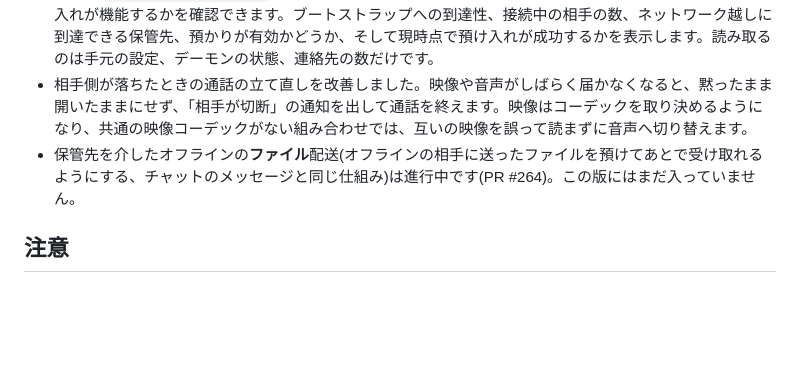
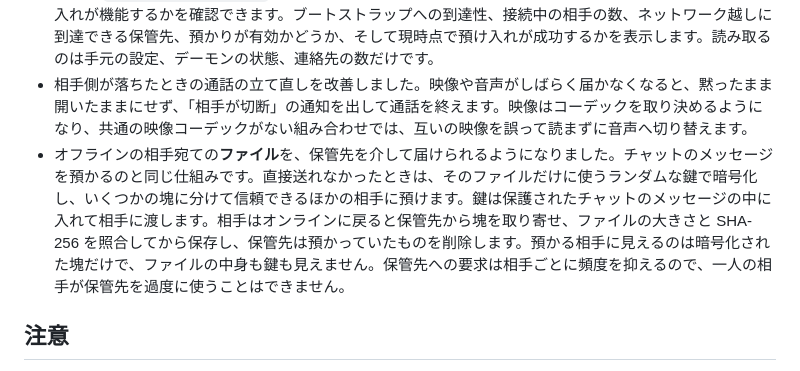
Before and after one commit to MasayukiTa/miasma-protocol, a Markdown page: RELEASE-NOTES.ja.md, the part around the change. Rendered like a GitHub page; blank space fills up the shorter version.

Commit message:
Mark offline file delivery as shipped in beta.13 release notes

```diff
--- a/RELEASE-NOTES.ja.md
+++ b/RELEASE-NOTES.ja.md
@@ -15,7 +15,7 @@
 - ネットワーク公開は、成功を報告する前にほかの保管先へ複製を残すようになりました。少なくとも 1 つのセグメントの複製を遠隔の保管先が受け取ったと確認してからにするので、公開した端末がオフラインになっても取得できる状態を保ちます。私設の到達できないブートストラップアドレスは既定の一覧から外しました。既定のノードが、ほかから到達できない相手を知らせてしまうことがなくなります。
 - 新しい `miasma offline-check` コマンドを追加しました。データを一切送らずに、いまオフラインの預け入れが機能するかを確認できます。ブートストラップへの到達性、接続中の相手の数、ネットワーク越しに到達できる保管先、預かりが有効かどうか、そして現時点で預け入れが成功するかを表示します。読み取るのは手元の設定、デーモンの状態、連絡先の数だけです。
 - 相手側が落ちたときの通話の立て直しを改善しました。映像や音声がしばらく届かなくなると、黙ったまま開いたままにせず、「相手が切断」の通知を出して通話を終えます。映像はコーデックを取り決めるようになり、共通の映像コーデックがない組み合わせでは、互いの映像を誤って読まずに音声へ切り替えます。
-- 保管先を介したオフラインの**ファイル**配送(オフラインの相手に送ったファイルを預けてあとで受け取れるようにする、チャットのメッセージと同じ仕組み)は進行中です(PR #264)。この版にはまだ入っていません。
+- オフラインの相手宛ての**ファイル**を、保管先を介して届けられるようになりました。チャットのメッセージを預かるのと同じ仕組みです。直接送れなかったときは、そのファイルだけに使うランダムな鍵で暗号化し、いくつかの塊に分けて信頼できるほかの相手に預けます。鍵は保護されたチャットのメッセージの中に入れて相手に渡します。相手はオンラインに戻ると保管先から塊を取り寄せ、ファイルの大きさと SHA-256 を照合してから保存し、保管先は預かっていたものを削除します。預かる相手に見えるのは暗号化された塊だけで、ファイルの中身も鍵も見えません。保管先への要求は相手ごとに頻度を抑えるので、一人の相手が保管先を過度に使うことはできません。
 
 ## 注意
 
```
Also changed, not shown: RELEASE-NOTES.md (+1 -1 lines).
